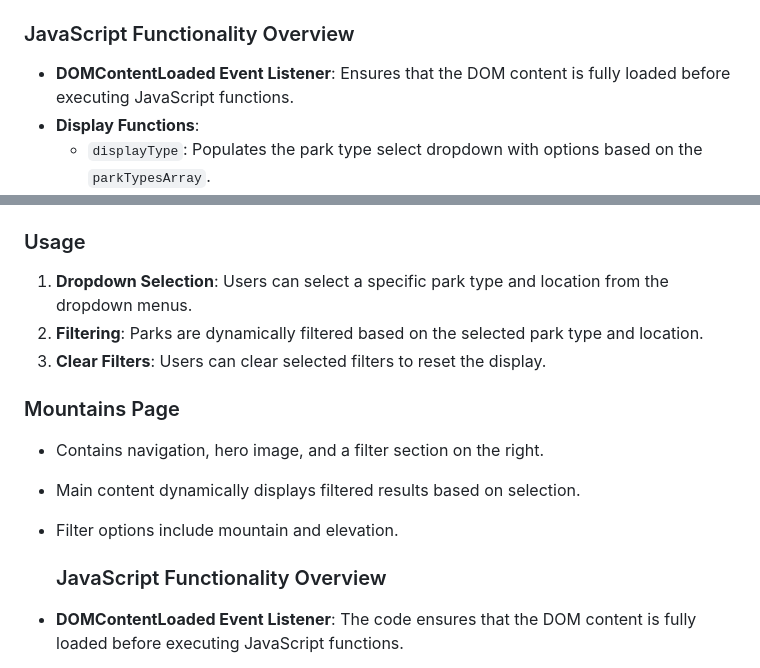
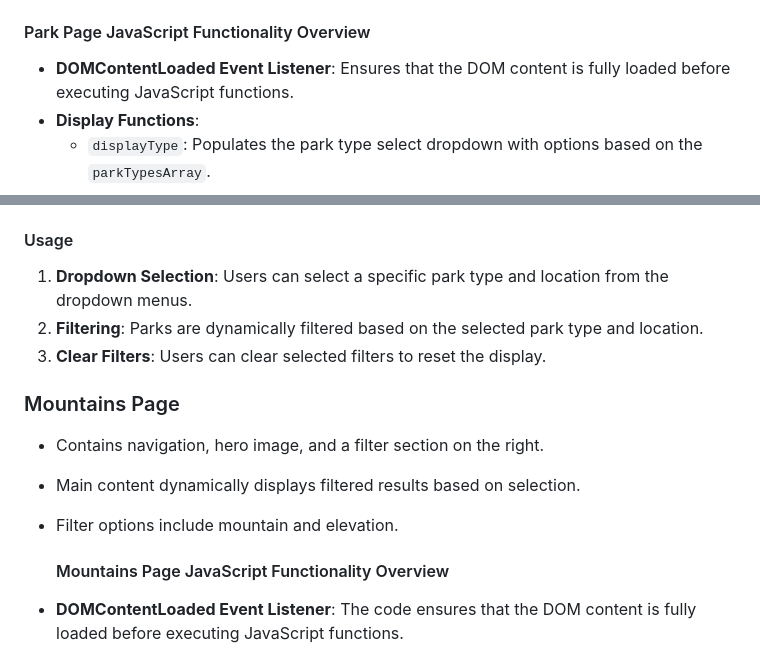
Before and after one commit to VVSteven/Enjoy_The_Outdoors, a Markdown page: README.md, 2 parts joined by grey strips. GitHub-like rendering.

```diff
--- a/README.md
+++ b/README.md
@@ -27,7 +27,7 @@ The goal for the project was to demonstrate the integration of JavaScript with H
 - Filter options include type and location.
 - Utilized city arrays to display national parks in specific locations.
 - Accessed detailed information about each national park from the `nationalParksArray`.
-### JavaScript Functionality Overview
+#### Park Page JavaScript Functionality Overview
 
 - **DOMContentLoaded Event Listener**: Ensures that the DOM content is fully loaded before executing JavaScript functions.
 - **Display Functions**:
@@ -44,7 +44,7 @@ The goal for the project was to demonstrate the integration of JavaScript with H
 - **Helper Functions**:
   - `clearFiltersButtons`: Clears the text content of the clear buttons.
 
-### Usage
+#### Usage
 
 1. **Dropdown Selection**: Users can select a specific park type and location from the dropdown menus.
 2. **Filtering**: Parks are dynamically filtered based on the selected park type and location.
@@ -54,7 +54,7 @@ The goal for the project was to demonstrate the integration of JavaScript with H
 - Contains navigation, hero image, and a filter section on the right.
 - Main content dynamically displays filtered results based on selection.
 - Filter options include mountain and elevation.
-  ### JavaScript Functionality Overview
+  #### Mountains Page JavaScript Functionality Overview
 
 - **DOMContentLoaded Event Listener**: The code ensures that the DOM content is fully loaded before executing JavaScript functions.
 - **Event Listeners**: Three event listeners are added to listen for changes in the mountain select dropdown and the minimum and maximum elevation input fields. When changes occur, the `filterMountains` function is called.
```
Also changed, not shown: other parts of README.md (+2 -2 lines).
